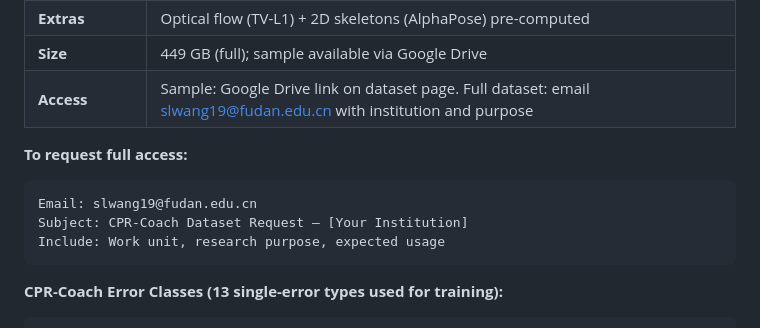
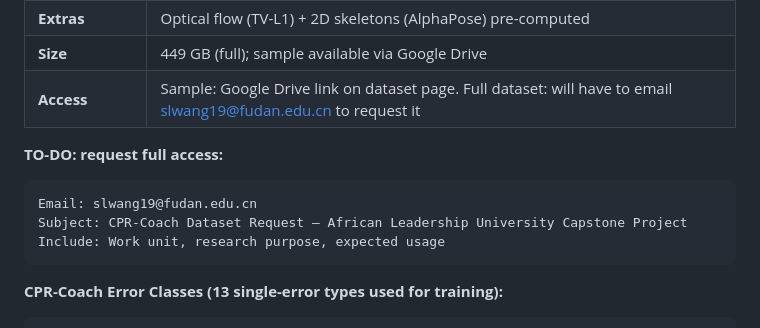
Before and after one commit to Gatwaza/Capstone-Project, a Markdown page: README.md, the part around the change. GitHub-like rendering.

````diff
--- a/README.md
+++ b/README.md
@@ -124,12 +124,12 @@ In Rwanda and across Sub-Saharan Africa, untrained bystanders witnessing cardiac
 | **Error Classes** | 13 single-error actions + 74 composite error actions |
 | **Extras** | Optical flow (TV-L1) + 2D skeletons (AlphaPose) pre-computed |
 | **Size** | 449 GB (full); sample available via Google Drive |
-| **Access** | Sample: Google Drive link on dataset page. Full dataset: email slwang19@fudan.edu.cn with institution and purpose |
+| **Access** | Sample: Google Drive link on dataset page. Full dataset: will have to email slwang19@fudan.edu.cn to request it|
 
-**To request full access:**
+**TO-DO: request full access:**
 ```
 Email: slwang19@fudan.edu.cn
-Subject: CPR-Coach Dataset Request — [Your Institution]
+Subject: CPR-Coach Dataset Request — African Leadership University Capstone Project
 Include: Work unit, research purpose, expected usage
 ```
 
````
